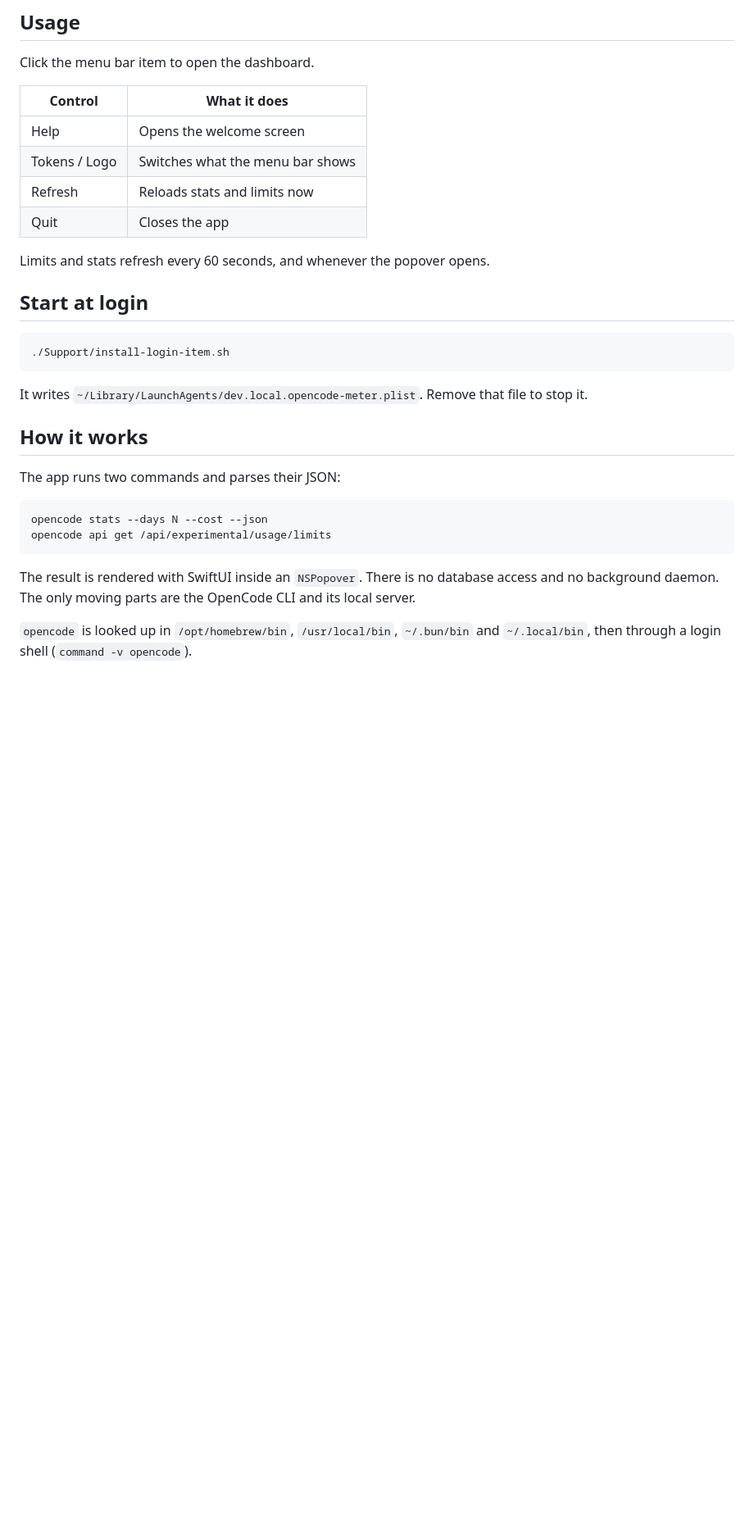
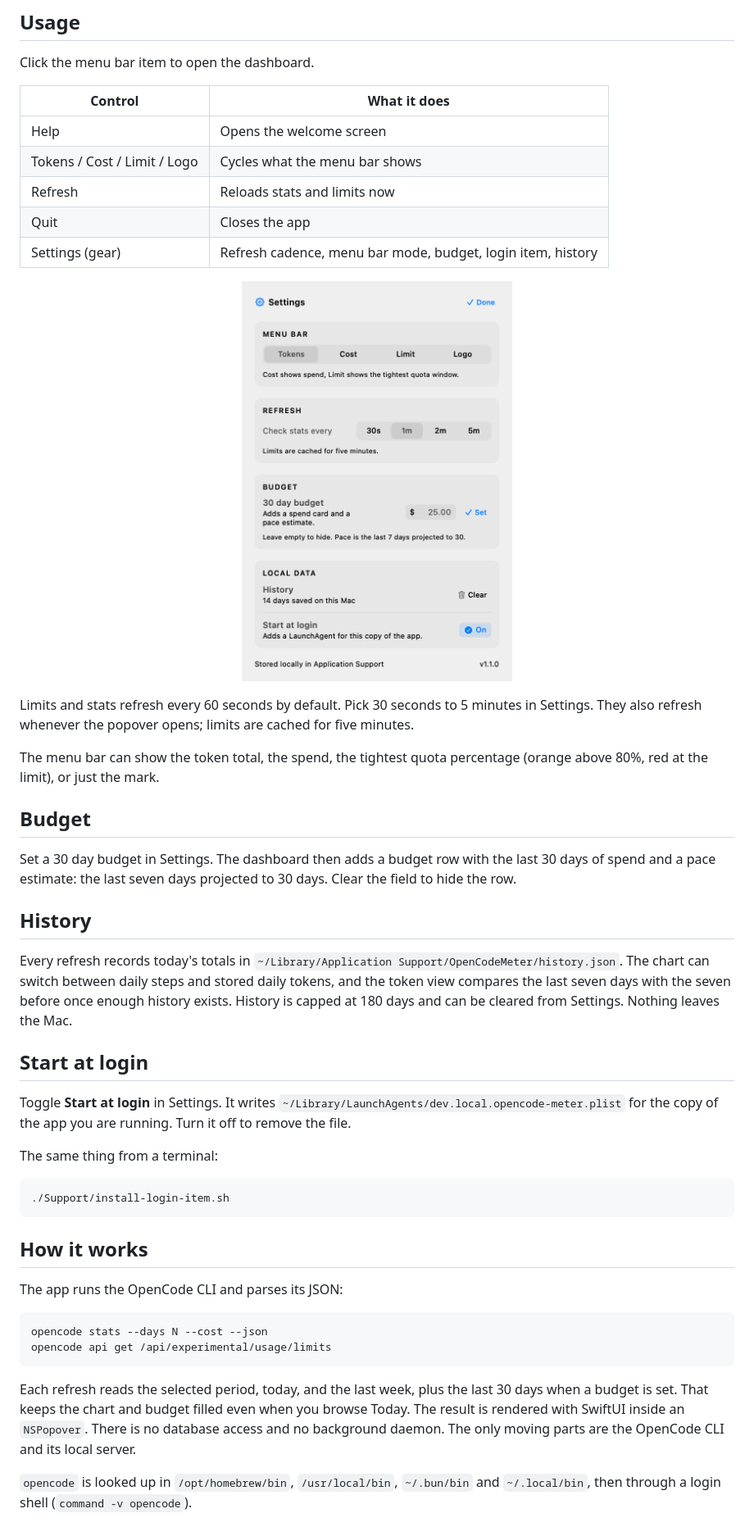
Before and after one commit to MrShiroLu/opencodeUsage, a Markdown page: README.md, the part around one of its changes. Shown at 82% size. Drawn GitHub-style; pictures changed too: docs/settings.png (added); blank space fills up the shorter version.

````diff
--- a/README.md
+++ b/README.md
@@ -50,30 +53,47 @@ Click the menu bar item to open the dashboard.
 | Control | What it does |
 | --- | --- |
 | Help | Opens the welcome screen |
-| Tokens / Logo | Switches what the menu bar shows |
+| Tokens / Cost / Limit / Logo | Cycles what the menu bar shows |
 | Refresh | Reloads stats and limits now |
 | Quit | Closes the app |
+| Settings (gear) | Refresh cadence, menu bar mode, budget, login item, history |
 
-Limits and stats refresh every 60 seconds, and whenever the popover opens.
+<p align="center">
+  <img src="docs/settings.png" width="330" alt="Settings">
+</p>
+
+Limits and stats refresh every 60 seconds by default. Pick 30 seconds to 5 minutes in Settings. They also refresh whenever the popover opens; limits are cached for five minutes.
+
+The menu bar can show the token total, the spend, the tightest quota percentage (orange above 80%, red at the limit), or just the mark.
+
+## Budget
+
+Set a 30 day budget in Settings. The dashboard then adds a budget row with the last 30 days of spend and a pace estimate: the last seven days projected to 30 days. Clear the field to hide the row.
+
+## History
+
+Every refresh records today's totals in `~/Library/Application Support/OpenCodeMeter/history.json`. The chart can switch between daily steps and stored daily tokens, and the token view compares the last seven days with the seven before once enough history exists. History is capped at 180 days and can be cleared from Settings. Nothing leaves the Mac.
 
 ## Start at login
+
+Toggle **Start at login** in Settings. It writes `~/Library/LaunchAgents/dev.local.opencode-meter.plist` for the copy of the app you are running. Turn it off to remove the file.
+
+The same thing from a terminal:
 
 ```sh
 ./Support/install-login-item.sh
 ```
 
-It writes `~/Library/LaunchAgents/dev.local.opencode-meter.plist`. Remove that file to stop it.
-
 ## How it works
 
-The app runs two commands and parses their JSON:
+The app runs the OpenCode CLI and parses its JSON:
 
 ```
 opencode stats --days N --cost --json
 opencode api get /api/experimental/usage/limits
 ```
 
-The result is rendered with SwiftUI inside an `NSPopover`. There is no database access and no background daemon. The only moving parts are the OpenCode CLI and its local server.
+Each refresh reads the selected period, today, and the last week, plus the last 30 days when a budget is set. That keeps the chart and budget filled even when you browse Today. The result is rendered with SwiftUI inside an `NSPopover`. There is no database access and no background daemon. The only moving parts are the OpenCode CLI and its local server.
 
 `opencode` is looked up in `/opt/homebrew/bin`, `/usr/local/bin`, `~/.bun/bin` and `~/.local/bin`, then through a login shell (`command -v opencode`).
 
````
Also changed, not shown: other parts of README.md (+7 -3 lines), docs/preview.png, docs/welcome.png, 2 other files.
